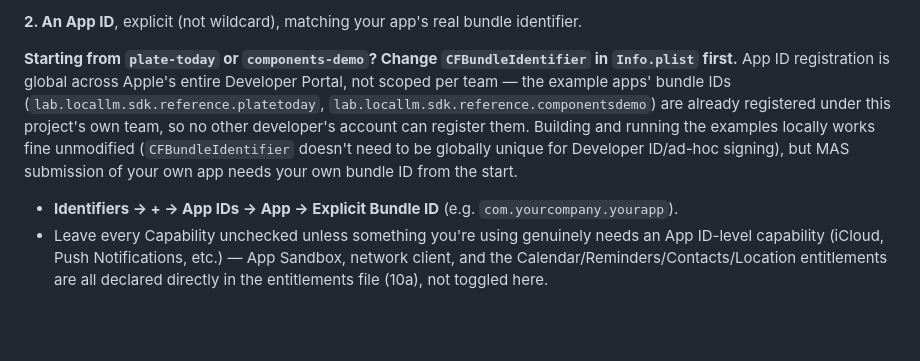
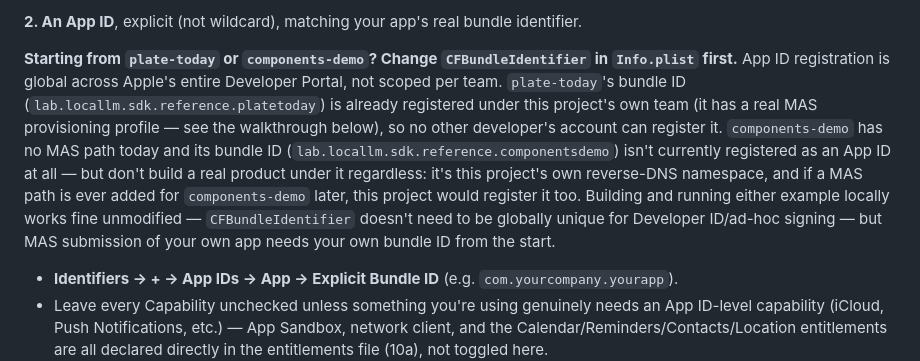
Before and after one commit to ancientcomputing/locallm, a Markdown page: docs/sdk-guide.md, the part around the change. Drawn GitHub-style; blank space fills up the shorter version.

Commit message:
Correct components-demo's bundle-ID registration status in the MAS note
The previous note incorrectly implied both example apps' bundle IDs are
already registered as App IDs. Verified locally (no matching provisioning
profile exists for componentsdemo): only plate-today's is actually
registered, since it's the only one with a MAS path. Corrected the guidance
to be accurate about each app's current status while keeping the same
underlying advice -- use your own bundle ID, don't build a real product
under either example's namespace.

Co-Authored-By: Claude Sonnet 5 <noreply@anthropic.com>

```diff
--- a/docs/sdk-guide.md
+++ b/docs/sdk-guide.md
@@ -674,11 +674,15 @@ Application"/"3rd Party Mac Developer Installer" pair instead, which works the s
 
 **Starting from `plate-today` or `components-demo`? Change `CFBundleIdentifier` in `Info.plist`
 first.** App ID registration is global across Apple's entire Developer Portal, not scoped per
-team — the example apps' bundle IDs (`lab.locallm.sdk.reference.platetoday`,
-`lab.locallm.sdk.reference.componentsdemo`) are already registered under this project's own team,
-so no other developer's account can register them. Building and running the examples locally
-works fine unmodified (`CFBundleIdentifier` doesn't need to be globally unique for Developer
-ID/ad-hoc signing), but MAS submission of your own app needs your own bundle ID from the start.
+team. `plate-today`'s bundle ID (`lab.locallm.sdk.reference.platetoday`) is already registered
+under this project's own team (it has a real MAS provisioning profile — see the walkthrough
+below), so no other developer's account can register it. `components-demo` has no MAS path today
+and its bundle ID (`lab.locallm.sdk.reference.componentsdemo`) isn't currently registered as an
+App ID at all — but don't build a real product under it regardless: it's this project's own
+reverse-DNS namespace, and if a MAS path is ever added for `components-demo` later, this project
+would register it too. Building and running either example locally works fine unmodified —
+`CFBundleIdentifier` doesn't need to be globally unique for Developer ID/ad-hoc signing — but MAS
+submission of your own app needs your own bundle ID from the start.
 
 - **Identifiers → + → App IDs → App → Explicit Bundle ID** (e.g. `com.yourcompany.yourapp`).
 - Leave every Capability unchecked unless something you're using genuinely needs an App
```
